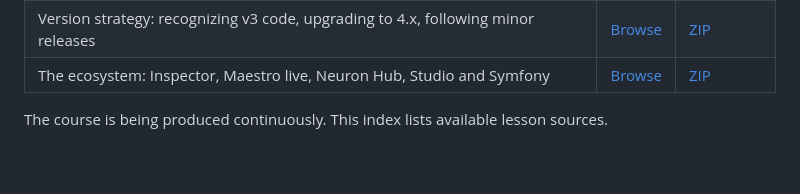
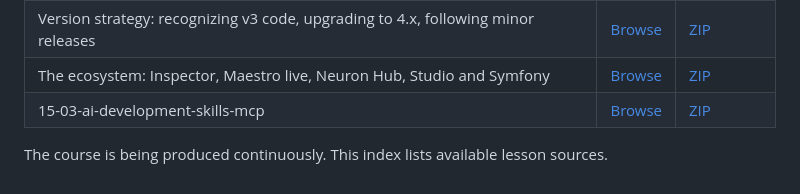
Before and after one commit to hidran/neuronai-php-course, a Markdown page: README.md, the part around the change. GitHub-like rendering.

Commit message:
Update the lesson source index

```diff
--- a/README.md
+++ b/README.md
@@ -121,5 +121,6 @@ Use PHP 8.5 or later. Setup commands and file locations are described in each le
 | Composer audit, the structured report and streaming progress | [Browse](https://github.com/hidran/neuronai-php-course/tree/lesson/14-03-auditor-report-streaming) | [ZIP](https://github.com/hidran/neuronai-php-course/archive/refs/heads/lesson/14-03-auditor-report-streaming.zip) |
 | Version strategy: recognizing v3 code, upgrading to 4.x, following minor releases | [Browse](https://github.com/hidran/neuronai-php-course/tree/lesson/15-01-version-strategy) | [ZIP](https://github.com/hidran/neuronai-php-course/archive/refs/heads/lesson/15-01-version-strategy.zip) |
 | The ecosystem: Inspector, Maestro live, Neuron Hub, Studio and Symfony | [Browse](https://github.com/hidran/neuronai-php-course/tree/lesson/15-02-ecosystem-maestro) | [ZIP](https://github.com/hidran/neuronai-php-course/archive/refs/heads/lesson/15-02-ecosystem-maestro.zip) |
+| 15-03-ai-development-skills-mcp | [Browse](https://github.com/hidran/neuronai-php-course/tree/lesson/15-03-ai-development-skills-mcp) | [ZIP](https://github.com/hidran/neuronai-php-course/archive/refs/heads/lesson/15-03-ai-development-skills-mcp.zip) |
 
 The course is being produced continuously. This index lists available lesson sources.
```
